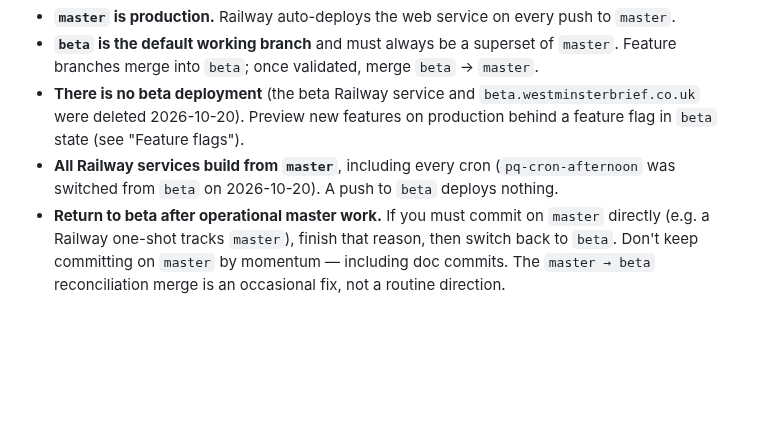
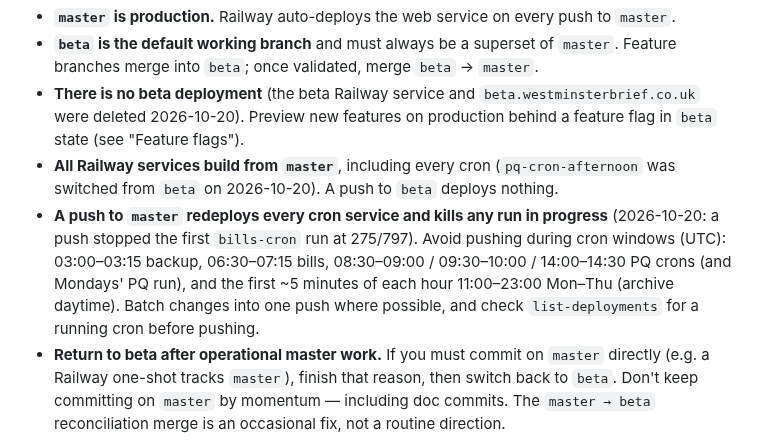
Before and after one commit to markyf801/Westminsterbrief, a Markdown page: CLAUDE.md, the part around the change. Rendered like a GitHub page; blank space fills up the shorter version.

Commit message:
Docs: avoid pushing to master during cron windows
A push redeploys every cron service and kills runs in progress.

Co-Authored-By: Claude Opus 5.5 <noreply@anthropic.com>

```diff
--- a/CLAUDE.md
+++ b/CLAUDE.md
@@ -61,6 +61,7 @@ feature/xxx  →  beta  →  master
 - **`beta` is the default working branch** and must always be a superset of `master`. Feature branches merge into `beta`; once validated, merge `beta` → `master`.
 - **There is no beta deployment** (the beta Railway service and `beta.westminsterbrief.co.uk` were deleted 2026-10-20). Preview new features on production behind a feature flag in `beta` state (see "Feature flags").
 - **All Railway services build from `master`**, including every cron (`pq-cron-afternoon` was switched from `beta` on 2026-10-20). A push to `beta` deploys nothing.
+- **A push to `master` redeploys every cron service and kills any run in progress** (2026-10-20: a push stopped the first `bills-cron` run at 275/797). Avoid pushing during cron windows (UTC): 03:00–03:15 backup, 06:30–07:15 bills, 08:30–09:00 / 09:30–10:00 / 14:00–14:30 PQ crons (and Mondays' PQ run), and the first ~5 minutes of each hour 11:00–23:00 Mon–Thu (archive daytime). Batch changes into one push where possible, and check `list-deployments` for a running cron before pushing.
 - **Return to beta after operational master work.** If you must commit on `master` directly (e.g. a Railway one-shot tracks `master`), finish that reason, then switch back to `beta`. Don't keep committing on `master` by momentum — including doc commits. The `master → beta` reconciliation merge is an occasional fix, not a routine direction.
 - **Exploratory work:** for a substantial new feature/direction, suggest a feature branch (e.g. `experiment/inquiry-tracking`), build a v1 sketch there, review, then merge, iterate or shelve.
 - **Plan mode for anything touching >3 files or >1 system** — ask before building, not after.
```
